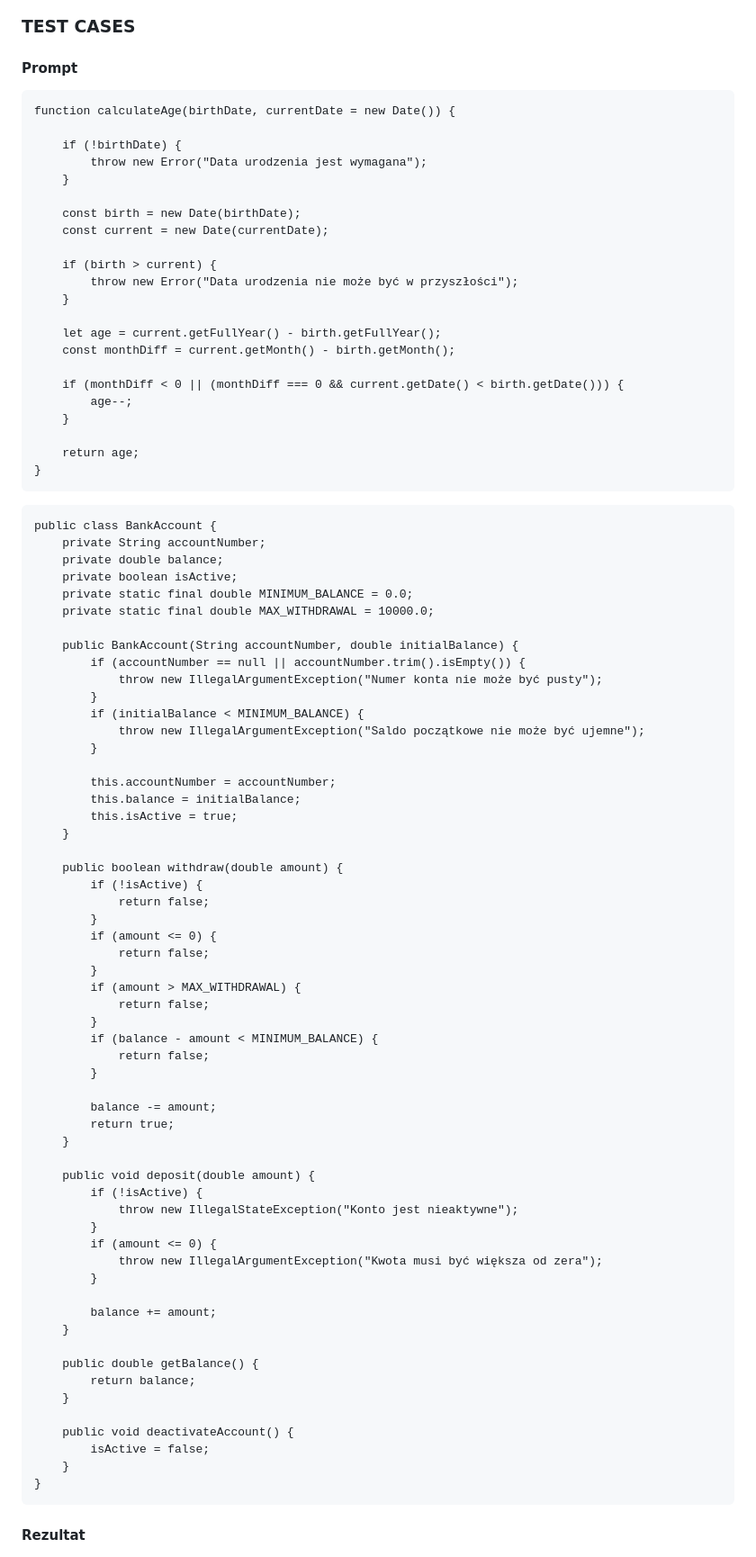
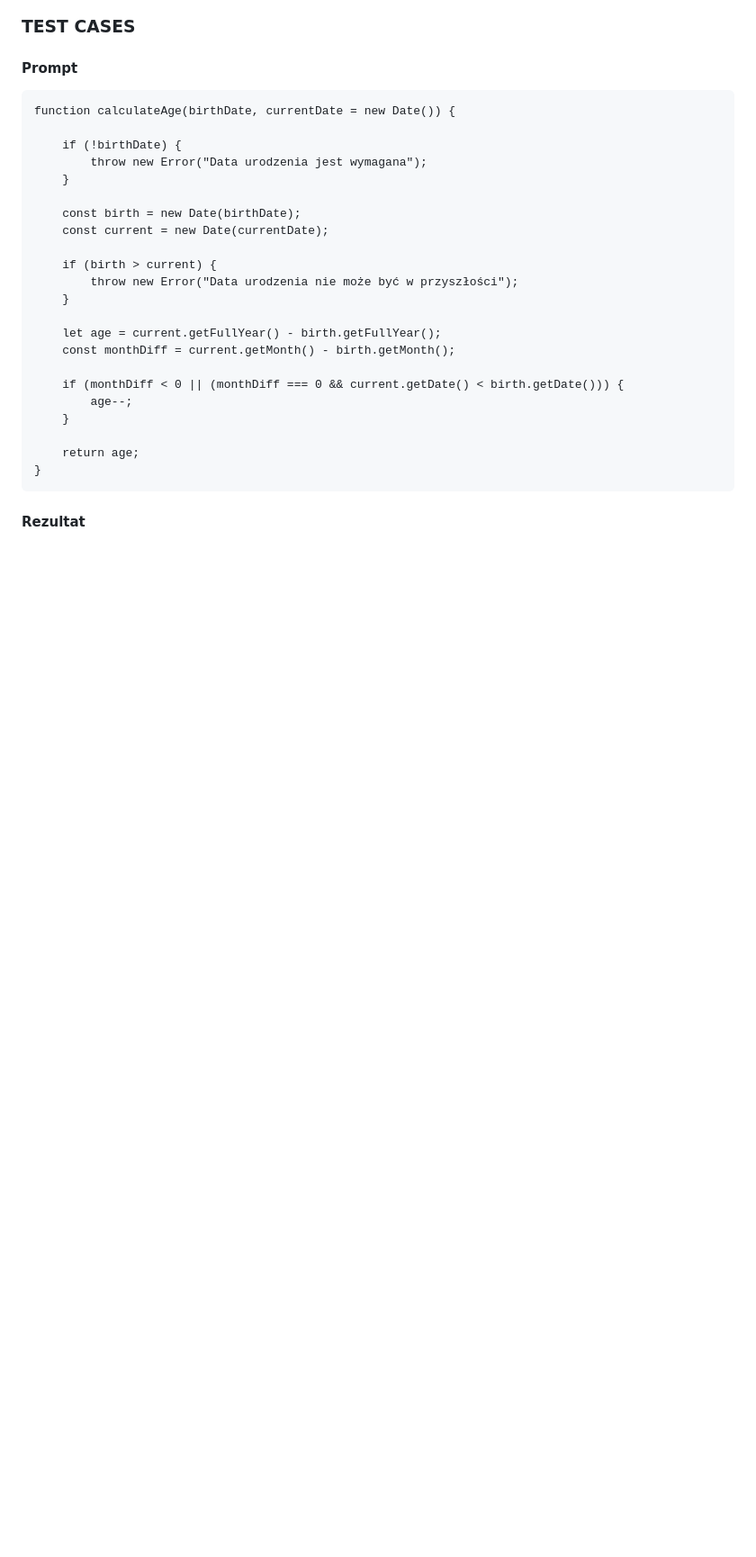
Before and after one commit to Mevss/TIJO_Asystent, a Markdown page: README.md, the part around the change. Shown at 90% size. GitHub-like rendering; blank space fills up the shorter version.

````diff
--- a/README.md
+++ b/README.md
@@ -126,65 +126,5 @@ function calculateAge(birthDate, currentDate = new Date()) {
     return age;
 }
 ```
-
-```
-public class BankAccount {
-    private String accountNumber;
-    private double balance;
-    private boolean isActive;
-    private static final double MINIMUM_BALANCE = 0.0;
-    private static final double MAX_WITHDRAWAL = 10000.0;
-
-    public BankAccount(String accountNumber, double initialBalance) {
-        if (accountNumber == null || accountNumber.trim().isEmpty()) {
-            throw new IllegalArgumentException("Numer konta nie może być pusty");
-        }
-        if (initialBalance < MINIMUM_BALANCE) {
-            throw new IllegalArgumentException("Saldo początkowe nie może być ujemne");
-        }
-
-        this.accountNumber = accountNumber;
-        this.balance = initialBalance;
-        this.isActive = true;
-    }
-
-    public boolean withdraw(double amount) {
-        if (!isActive) {
-            return false;
-        }
-        if (amount <= 0) {
-            return false;
-        }
-        if (amount > MAX_WITHDRAWAL) {
-            return false;
-        }
-        if (balance - amount < MINIMUM_BALANCE) {
-            return false;
-        }
-
-        balance -= amount;
-        return true;
-    }
-
-    public void deposit(double amount) {
-        if (!isActive) {
-            throw new IllegalStateException("Konto jest nieaktywne");
-        }
-        if (amount <= 0) {
-            throw new IllegalArgumentException("Kwota musi być większa od zera");
-        }
-
-        balance += amount;
-    }
-
-    public double getBalance() {
-        return balance;
-    }
-
-    public void deactivateAccount() {
-        isActive = false;
-    }
-}
-```
 #### Rezultat
 ![](https://github.com/Mevss/TIJO_Asystent/blob/main/img/3.png)
````
